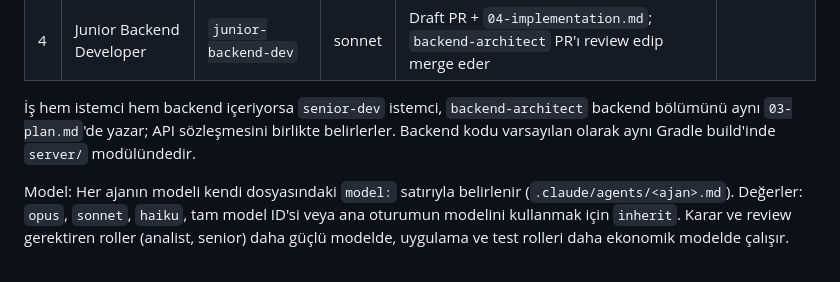
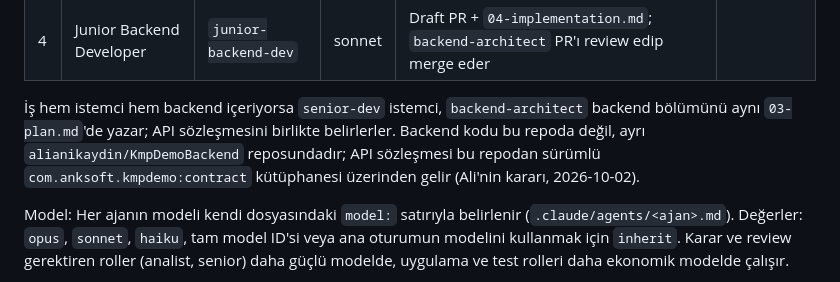
Before and after one commit to alianikaydin/KmpDemoApplication, a Markdown page: CLAUDE.md, the part around the change. Rendered like a GitHub page.

Commit message:
Docs: backend lives in separate KmpDemoBackend repo, contract via versioned library
Decision by Ali, 2026-10-02.

Co-Authored-By: Claude Opus 5.5 (1M context) <noreply@anthropic.com>
Claude-Session: https://claude.ai/code/session_01HEstALrRp9DEKhfPDh4d9D

```diff
--- a/CLAUDE.md
+++ b/CLAUDE.md
@@ -36,8 +36,9 @@ Backend işlerinde 3. ve 4. aşamalarda backend rolleri devreye girer:
 
 İş hem istemci hem backend içeriyorsa `senior-dev` istemci, `backend-architect`
 backend bölümünü aynı `03-plan.md`'de yazar; API sözleşmesini birlikte
-belirlerler. Backend kodu varsayılan olarak aynı Gradle build'inde `server/`
-modülündedir.
+belirlerler. Backend kodu bu repoda değil, ayrı `alianikaydin/KmpDemoBackend`
+reposundadır; API sözleşmesi bu repodan sürümlü `com.anksoft.kmpdemo:contract`
+kütüphanesi üzerinden gelir (Ali'nin kararı, 2026-10-02).
 
 Model: Her ajanın modeli kendi dosyasındaki `model:` satırıyla belirlenir
 (`.claude/agents/<ajan>.md`). Değerler: `opus`, `sonnet`, `haiku`, tam model
```
